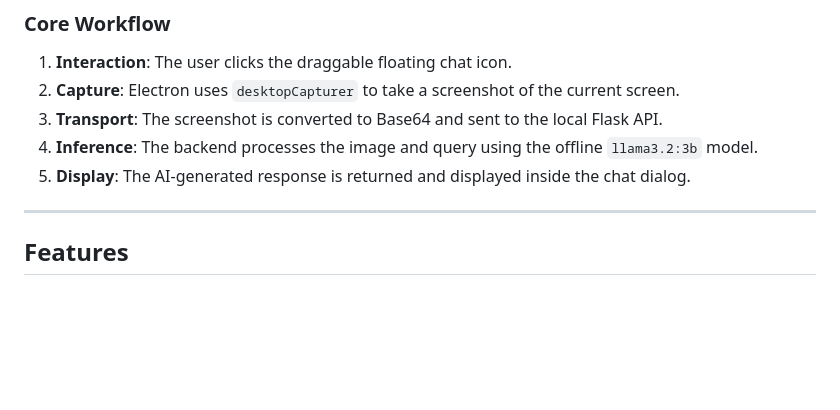
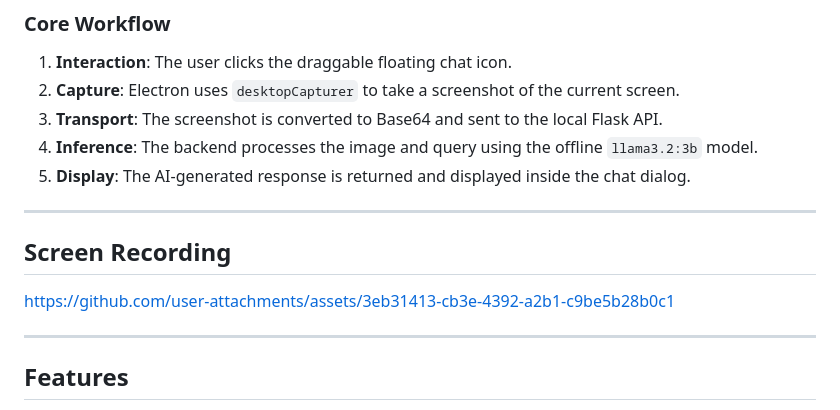
Before and after one commit to Pratham00007/GetThat, a Markdown page: Readme.md, the part around the change. GitHub-like rendering; blank space fills up the shorter version.

Commit message:
Add screen recording section to README
Added a section for screen recording in the README.

```diff
--- a/Readme.md
+++ b/Readme.md
@@ -17,6 +17,15 @@ The application operates through a bridge between a Node.js environment and a Py
 5. **Display**: The AI-generated response is returned and displayed inside the chat dialog.
 
 ---
+## Screen Recording
+
+
+
+https://github.com/user-attachments/assets/3eb31413-cb3e-4392-a2b1-c9be5b28b0c1
+
+
+---
+
 
 ## Features
 
```
